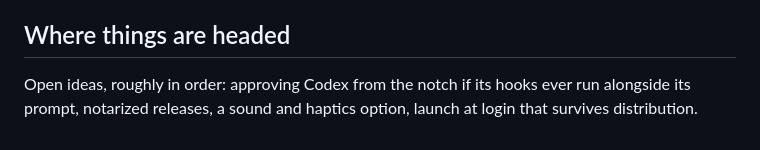
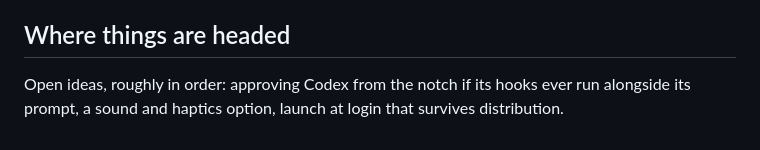
Before and after one commit to asafofer/perch, a Markdown page: AGENTS.md, the part around one of its changes. Rendered like a GitHub page.

Commit message:
AGENTS.md: releases are signed with Developer ID and notarized

```diff
--- a/AGENTS.md
+++ b/AGENTS.md
@@ -125,4 +125,4 @@ Displays. Settings → Show Perch on (`Prefs.showOn`, `ScreenTarget`) decides wh
 
 ## Where things are headed
 
-Open ideas, roughly in order: approving Codex from the notch if its hooks ever run alongside its prompt, notarized releases, a sound and haptics option, launch at login that survives distribution.
+Open ideas, roughly in order: approving Codex from the notch if its hooks ever run alongside its prompt, a sound and haptics option, launch at login that survives distribution.
```
Also changed, not shown: other parts of AGENTS.md (+1 -1 lines).
